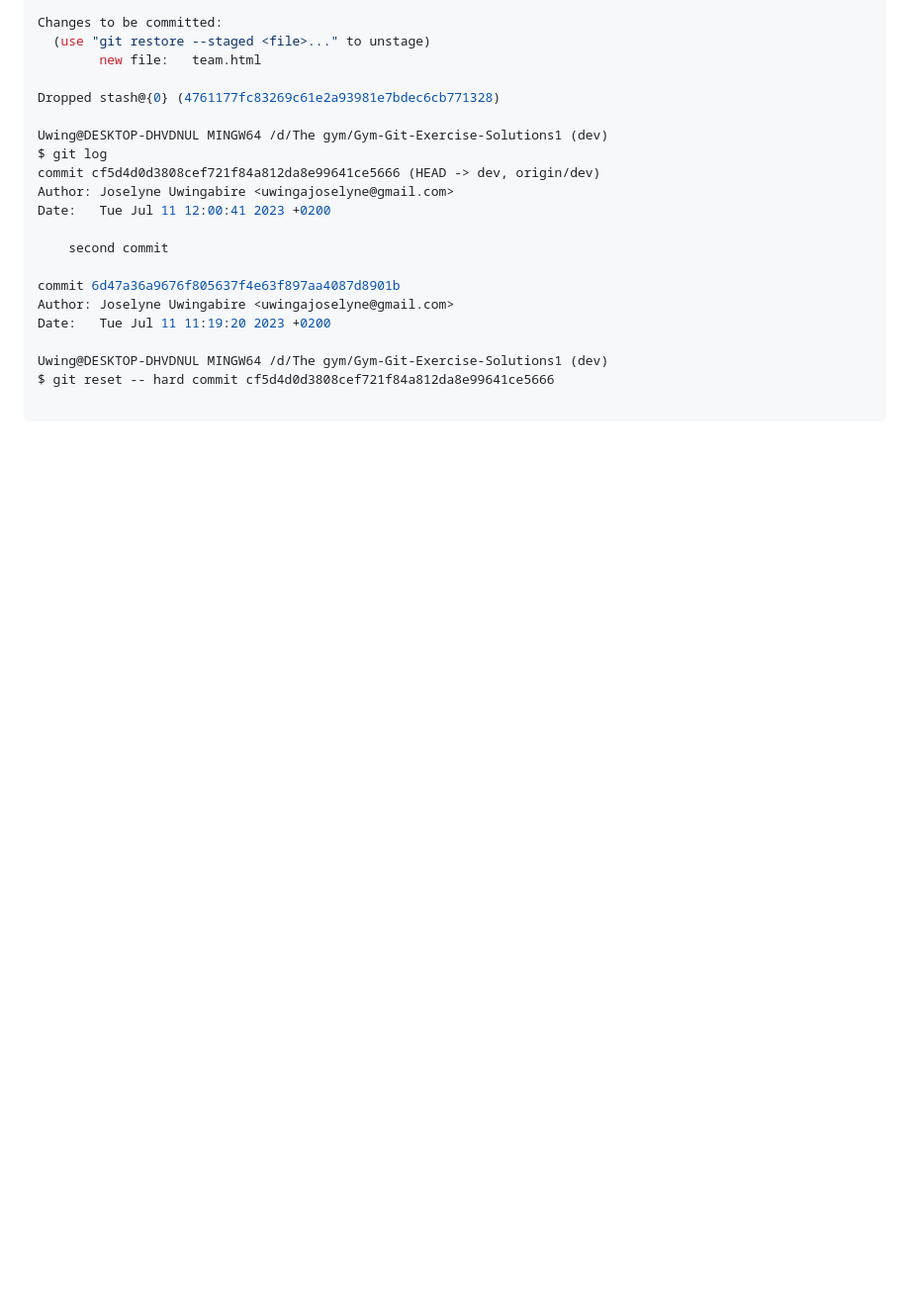
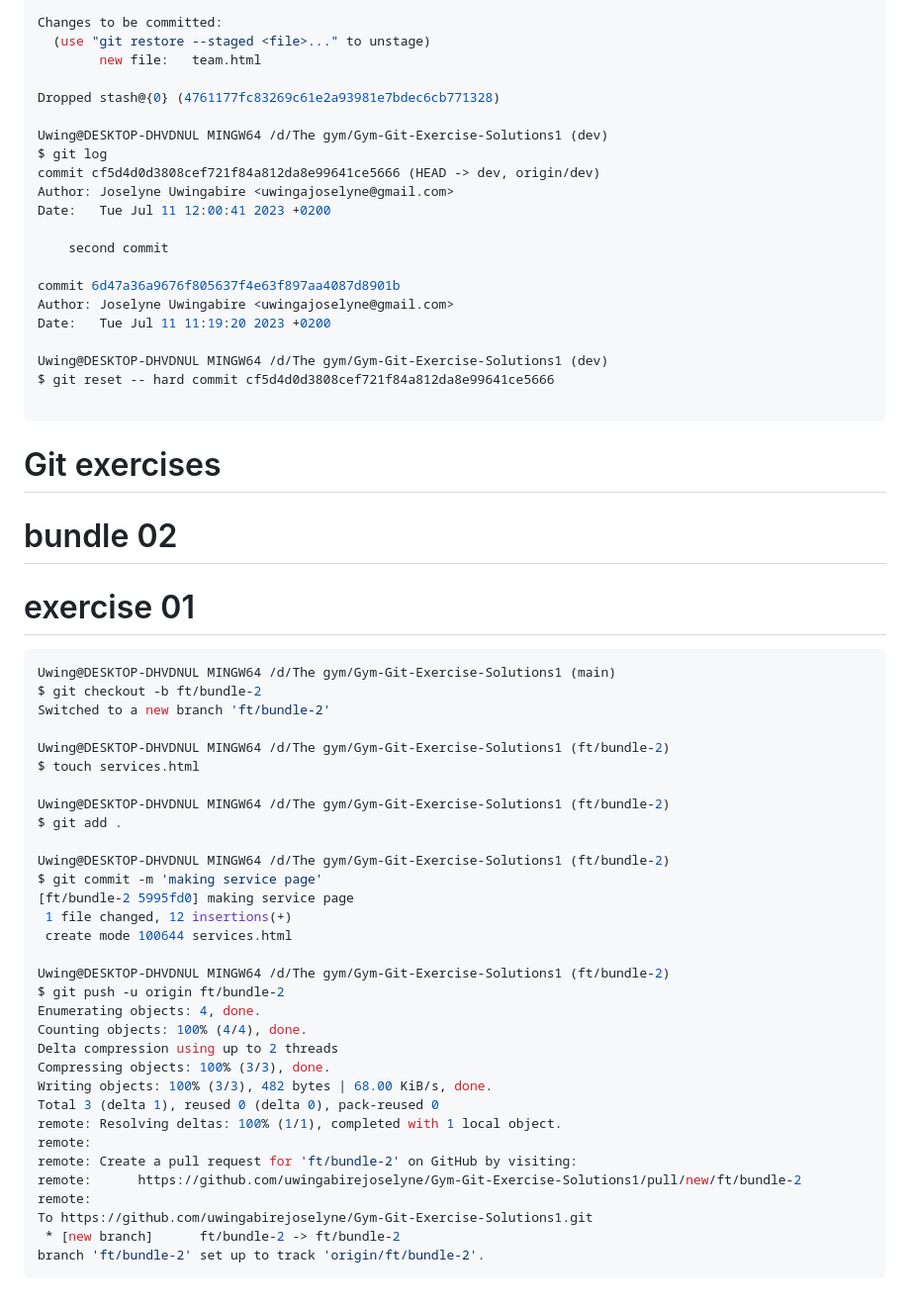
Before and after one commit to uwingabirejoselyne/Gym-Git-Exercise-Solutions1, a Markdown page: README.md, the part around the change. Shown at 99% size. GitHub-like rendering; blank space fills up the shorter version.

Commit message:
making bundle 02 exercise01

````diff
--- a/README.md
+++ b/README.md
@@ -237,3 +237,41 @@ Uwing@DESKTOP-DHVDNUL MINGW64 /d/The gym/Gym-Git-Exercise-Solutions1 (dev)
 $ git reset -- hard commit cf5d4d0d3808cef721f84a812da8e99641ce5666
 
 ```
+
+# Git exercises
+# bundle 02
+# exercise 01
+``` bash
+Uwing@DESKTOP-DHVDNUL MINGW64 /d/The gym/Gym-Git-Exercise-Solutions1 (main)
+$ git checkout -b ft/bundle-2
+Switched to a new branch 'ft/bundle-2'
+
+Uwing@DESKTOP-DHVDNUL MINGW64 /d/The gym/Gym-Git-Exercise-Solutions1 (ft/bundle-2)
+$ touch services.html
+
+Uwing@DESKTOP-DHVDNUL MINGW64 /d/The gym/Gym-Git-Exercise-Solutions1 (ft/bundle-2)
+$ git add .
+
+Uwing@DESKTOP-DHVDNUL MINGW64 /d/The gym/Gym-Git-Exercise-Solutions1 (ft/bundle-2)
+$ git commit -m 'making service page'
+[ft/bundle-2 5995fd0] making service page
+ 1 file changed, 12 insertions(+)
+ create mode 100644 services.html
+
+Uwing@DESKTOP-DHVDNUL MINGW64 /d/The gym/Gym-Git-Exercise-Solutions1 (ft/bundle-2)
+$ git push -u origin ft/bundle-2
+Enumerating objects: 4, done.
+Counting objects: 100% (4/4), done.
+Delta compression using up to 2 threads
+Compressing objects: 100% (3/3), done.
+Writing objects: 100% (3/3), 482 bytes | 68.00 KiB/s, done.
+Total 3 (delta 1), reused 0 (delta 0), pack-reused 0
+remote: Resolving deltas: 100% (1/1), completed with 1 local object.
+remote:
+remote: Create a pull request for 'ft/bundle-2' on GitHub by visiting:
+remote:      https://github.com/uwingabirejoselyne/Gym-Git-Exercise-Solutions1/pull/new/ft/bundle-2
+remote:
+To https://github.com/uwingabirejoselyne/Gym-Git-Exercise-Solutions1.git
+ * [new branch]      ft/bundle-2 -> ft/bundle-2
+branch 'ft/bundle-2' set up to track 'origin/ft/bundle-2'.
+```
````
